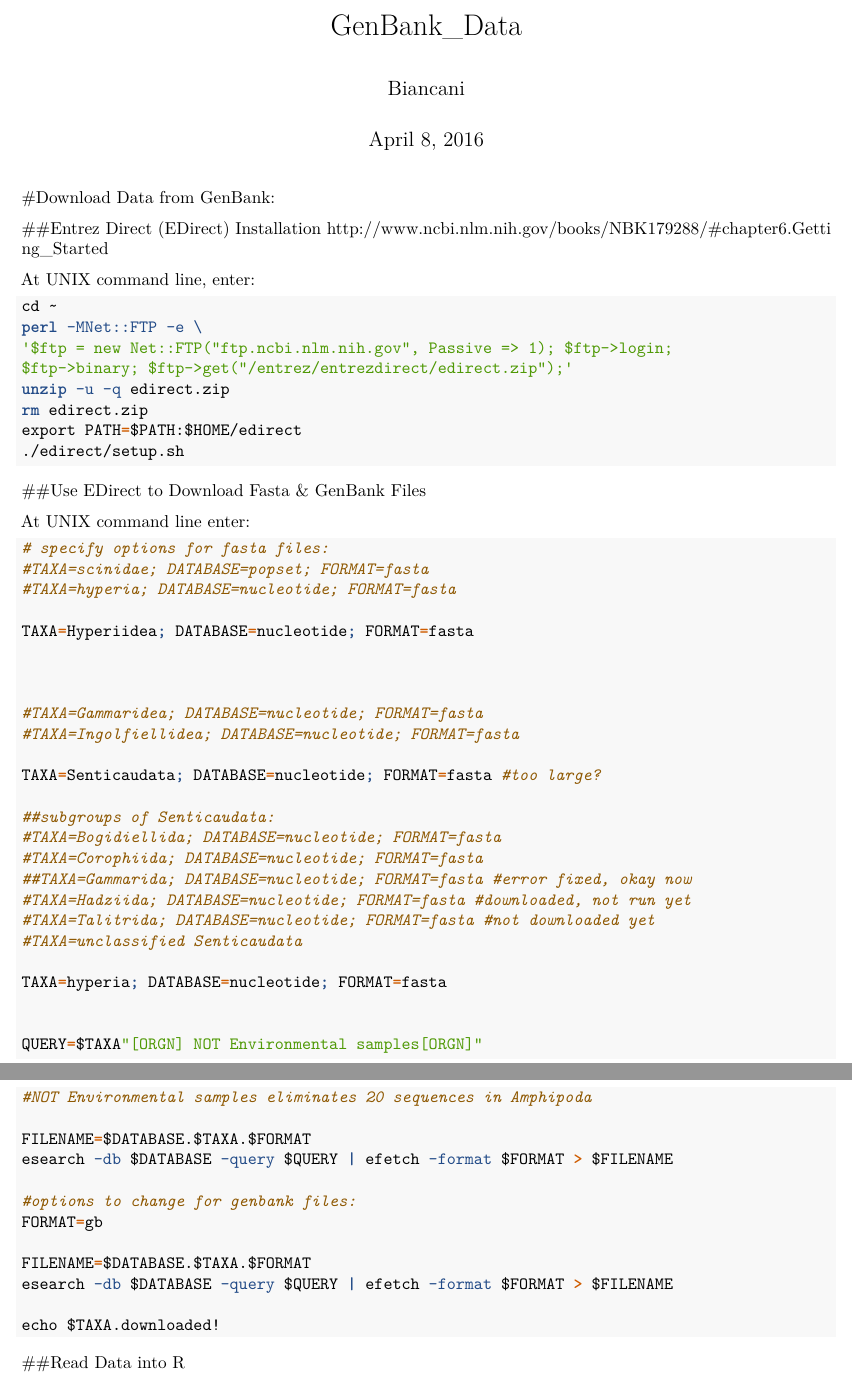
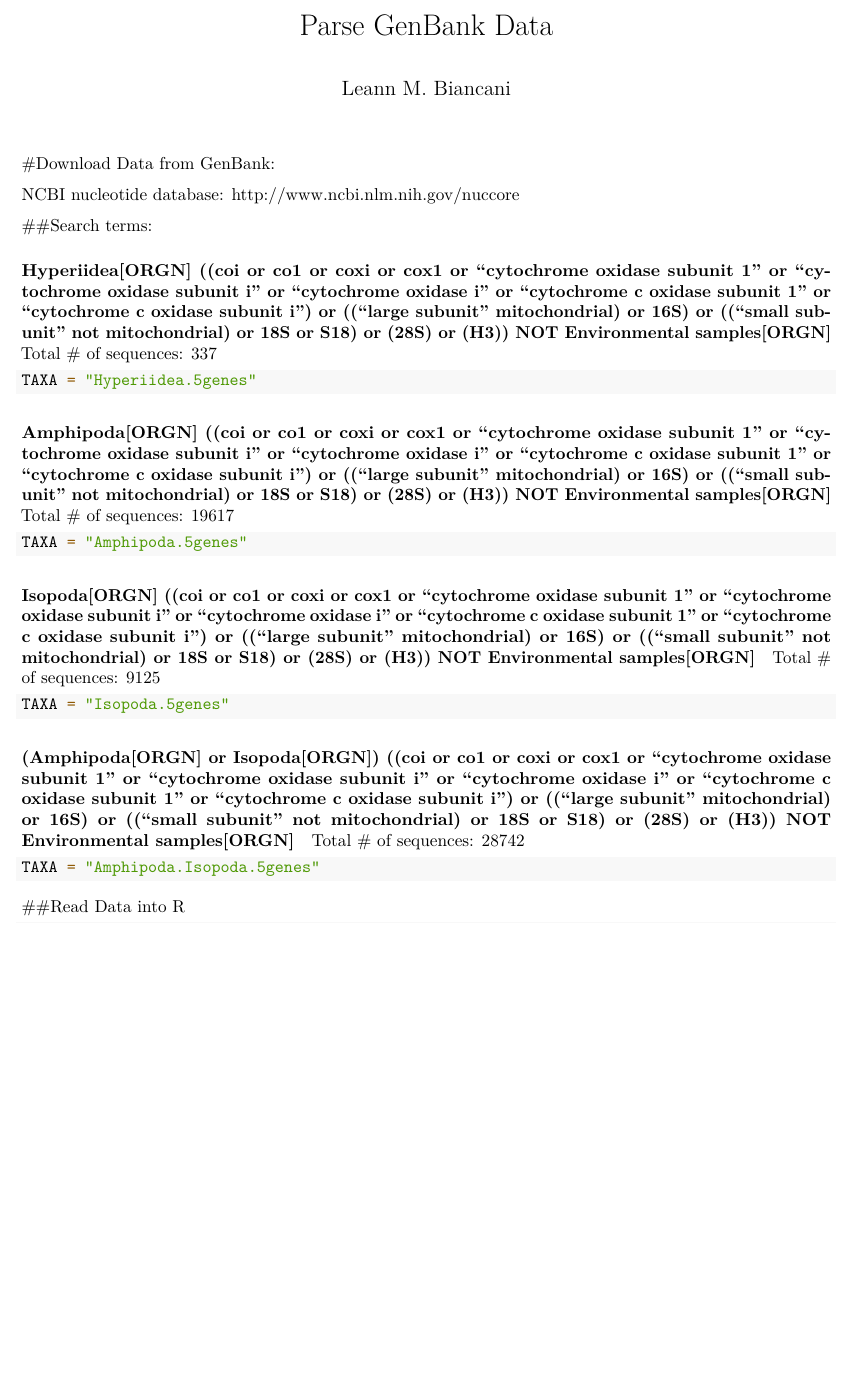
Before and after one commit to freya1119/ParseGenBank, an R Markdown document (DataParse.Rmd): two parts of pages 1 and 2 of 7 before the commit and part of page 1 of 6 after it, the two joined at a grey line, cut at the place of the change, the shorter picture padded with empty space. Rendered offline with R 4.5, knitr and Pandoc, then LaTeX, with nearby package versions; some code elsewhere in the file could not run offline.

Commit message:
Cleanup filenames for analysis of 5 genes

````diff
--- a/DataParse.Rmd
+++ b/DataParse.Rmd
@@ -1,75 +1,47 @@
 ---
-title: "GenBank_Data"
-author: "Biancani"
-date: "April 8, 2016"
+title: "Parse GenBank Data"
+author: "Leann M. Biancani"
 output: pdf_document
 ---
 #Download Data from GenBank:
 
-##Entrez Direct (EDirect) Installation
-http://www.ncbi.nlm.nih.gov/books/NBK179288/#chapter6.Getting_Started
+NCBI nucleotide database: http://www.ncbi.nlm.nih.gov/nuccore
 
-At UNIX command line, enter:
-```{bash, eval=FALSE}
-cd ~
-perl -MNet::FTP -e \
-'$ftp = new Net::FTP("ftp.ncbi.nlm.nih.gov", Passive => 1); $ftp->login;
-$ftp->binary; $ftp->get("/entrez/entrezdirect/edirect.zip");'
-unzip -u -q edirect.zip
-rm edirect.zip
-export PATH=$PATH:$HOME/edirect
-./edirect/setup.sh
+##Search terms:
+
+#### Hyperiidea[ORGN] ((coi or co1 or coxi or cox1 or "cytochrome oxidase subunit 1" or "cytochrome oxidase subunit i" or "cytochrome oxidase i" or "cytochrome c oxidase subunit 1" or "cytochrome c oxidase subunit i") or (("large subunit" mitochondrial) or 16S) or (("small subunit" not mitochondrial) or 18S or S18) or (28S) or (H3)) NOT Environmental samples[ORGN]
+
+Total # of sequences: 337
+
+```{r, eval=FALSE}
+TAXA = "Hyperiidea.5genes"
 ```
 
-##Use EDirect to Download Fasta & GenBank Files
+#### Amphipoda[ORGN] ((coi or co1 or coxi or cox1 or "cytochrome oxidase subunit 1" or "cytochrome oxidase subunit i" or "cytochrome oxidase i" or "cytochrome c oxidase subunit 1" or "cytochrome c oxidase subunit i") or (("large subunit" mitochondrial) or 16S) or (("small subunit" not mitochondrial) or 18S or S18) or (28S) or (H3)) NOT Environmental samples[ORGN]
 
-At UNIX command line enter:
-```{bash, eval=FALSE}
-# specify options for fasta files:
-#TAXA=scinidae; DATABASE=popset; FORMAT=fasta
-#TAXA=hyperia; DATABASE=nucleotide; FORMAT=fasta
+Total # of sequences: 19617
 
-TAXA=Hyperiidea; DATABASE=nucleotide; FORMAT=fasta
-
-
-
-#TAXA=Gammaridea; DATABASE=nucleotide; FORMAT=fasta
-#TAXA=Ingolfiellidea; DATABASE=nucleotide; FORMAT=fasta
-
-TAXA=Senticaudata; DATABASE=nucleotide; FORMAT=fasta #too large?
-
-##subgroups of Senticaudata:
-#TAXA=Bogidiellida; DATABASE=nucleotide; FORMAT=fasta
-#TAXA=Corophiida; DATABASE=nucleotide; FORMAT=fasta
-##TAXA=Gammarida; DATABASE=nucleotide; FORMAT=fasta #error fixed, okay now
-#TAXA=Hadziida; DATABASE=nucleotide; FORMAT=fasta #downloaded, not run yet
-#TAXA=Talitrida; DATABASE=nucleotide; FORMAT=fasta #not downloaded yet
-#TAXA=unclassified Senticaudata
-
-TAXA=hyperia; DATABASE=nucleotide; FORMAT=fasta
-
-
-QUERY=$TAXA"[ORGN] NOT Environmental samples[ORGN]"
-#NOT Environmental samples eliminates 20 sequences in Amphipoda
-
-FILENAME=$DATABASE.$TAXA.$FORMAT
-esearch -db $DATABASE -query $QUERY | efetch -format $FORMAT > $FILENAME
-
-#options to change for genbank files:
-FORMAT=gb
-
-FILENAME=$DATABASE.$TAXA.$FORMAT
-esearch -db $DATABASE -query $QUERY | efetch -format $FORMAT > $FILENAME
-
-echo $TAXA.downloaded!
-
-
-
+```{r, eval=FALSE}
+TAXA = "Amphipoda.5genes"
 ```
 
+#### Isopoda[ORGN] ((coi or co1 or coxi or cox1 or "cytochrome oxidase subunit 1" or "cytochrome oxidase subunit i" or "cytochrome oxidase i" or "cytochrome c oxidase subunit 1" or "cytochrome c oxidase subunit i") or (("large subunit" mitochondrial) or 16S) or (("small subunit" not mitochondrial) or 18S or S18) or (28S) or (H3)) NOT Environmental samples[ORGN]
 
+Total # of sequences: 9125
+
+```{r, eval=FALSE}
+TAXA = "Isopoda.5genes"
+```
+
+#### (Amphipoda[ORGN] or Isopoda[ORGN]) ((coi or co1 or coxi or cox1 or "cytochrome oxidase subunit 1" or "cytochrome oxidase subunit i" or "cytochrome oxidase i" or "cytochrome c oxidase subunit 1" or "cytochrome c oxidase subunit i") or (("large subunit" mitochondrial) or 16S) or (("small subunit" not mitochondrial) or 18S or S18) or (28S) or (H3)) NOT Environmental samples[ORGN]
+
+Total # of sequences: 28742
+
+```{r, eval=FALSE}
+TAXA = "Amphipoda.Isopoda.5genes"
+```
 
 
 ##Read Data into R
 
-```{r}
+```{r eval=FALSE}
````
Also changed, not shown: Notes.rmd (+4 -0 lines), Sandbox.R (+26 -0 lines), DataParse.Rmd (32 more changed lines).
